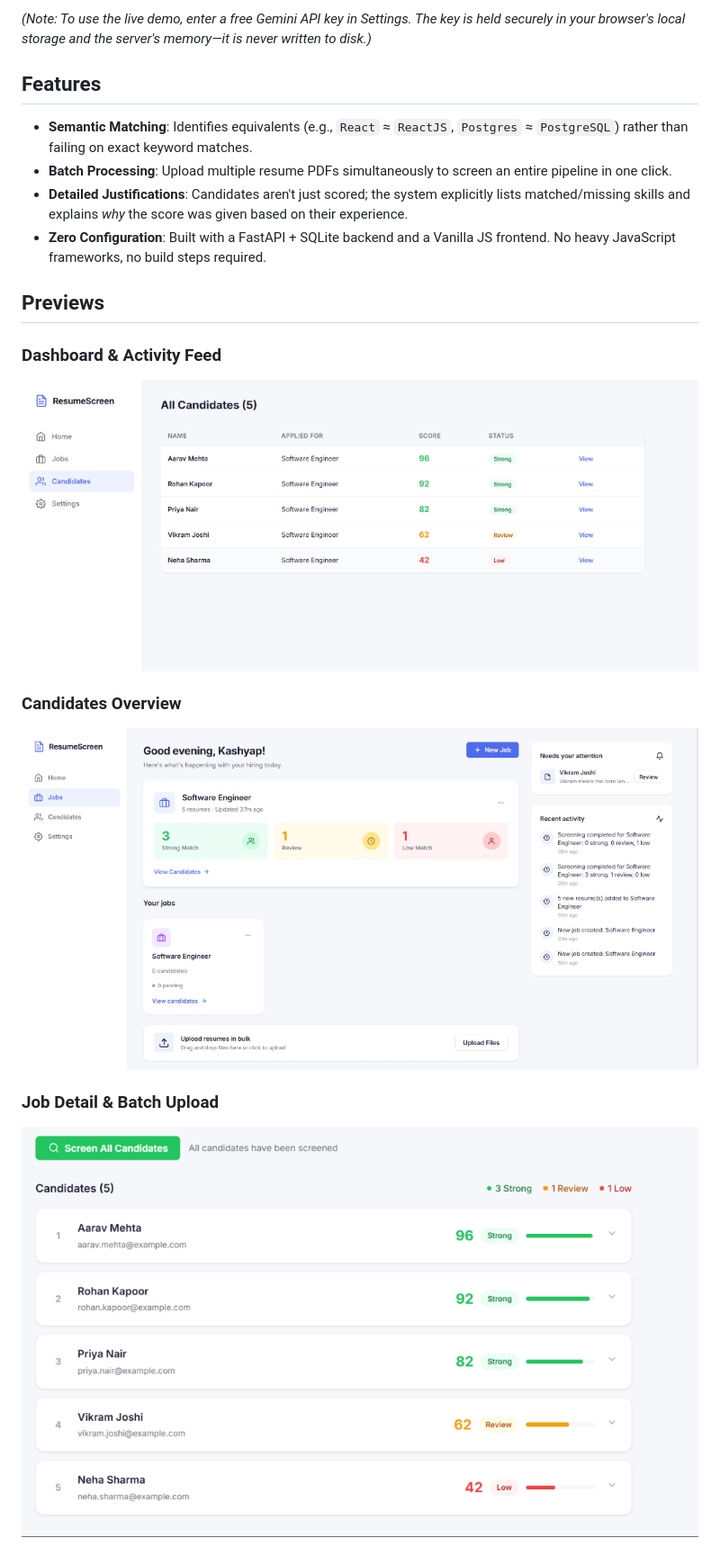
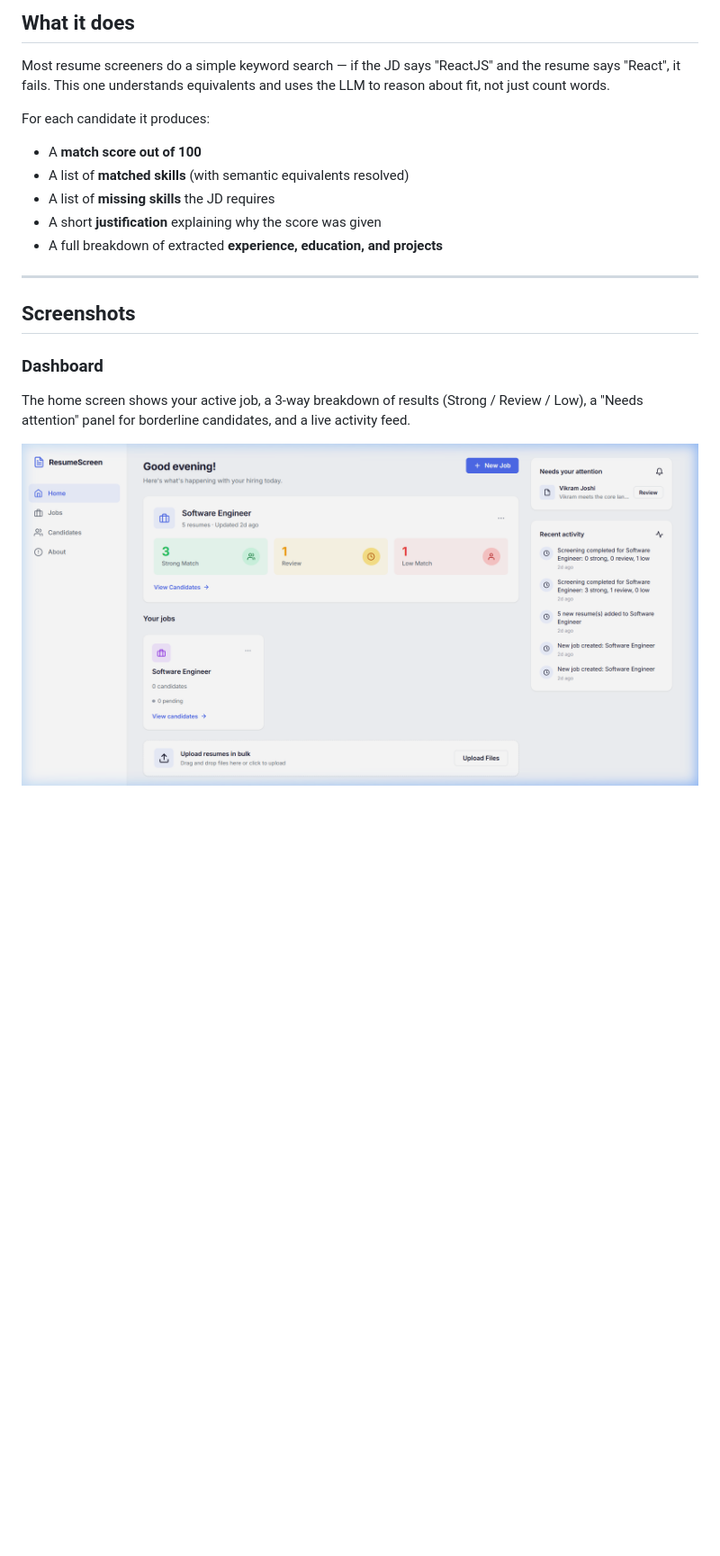
Before and after one commit to Kashyap-2005/ResumeScreener, a Markdown page: README.md, the part around one of its changes. Shown at 90% size. Drawn GitHub-style; pictures changed too: assets/ss_dashboard.png (added); blank space fills up the shorter version.

```diff
--- a/README.md
+++ b/README.md
@@ -8,21 +8,21 @@ Instead of relying on rigid keyword-matching, this system leverages Gemini 3.6 F
 
-*(Note: To use the live demo, enter a free Gemini API key in Settings. The key is held securely in your browser's local storage and the server's memory—it is never written to disk.)*
+## What it does
 
-## Features
+Most resume screeners do a simple keyword search — if the JD says "ReactJS" and the resume says "React", it fails. This one understands equivalents and uses the LLM to reason about fit, not just count words.
 
-- **Semantic Matching**: Identifies equivalents (e.g., `React` ≈ `ReactJS`, `Postgres` ≈ `PostgreSQL`) rather than failing on exact keyword matches.
-- **Batch Processing**: Upload multiple resume PDFs simultaneously to screen an entire pipeline in one click.
-- **Detailed Justifications**: Candidates aren't just scored; the system explicitly lists matched/missing skills and explains *why* the score was given based on their experience.
-- **Zero Configuration**: Built with a FastAPI + SQLite backend and a Vanilla JS frontend. No heavy JavaScript frameworks, no build steps required.
+For each candidate it produces:
+- A **match score out of 100**
+- A list of **matched skills** (with semantic equivalents resolved)
+- A list of **missing skills** the JD requires
+- A short **justification** explaining why the score was given
+- A full breakdown of extracted **experience, education, and projects**
 
-## Previews
+---
 
-### Dashboard & Activity Feed
-![Dashboard](assets/dashboard.png)
+## Screenshots
 
-### Candidates Overview
-![Candidates Overview](assets/candidates.png)
+### Dashboard
+The home screen shows your active job, a 3-way breakdown of results (Strong / Review / Low), a "Needs attention" panel for borderline candidates, and a live activity feed.
 
-### Job Detail & Batch Upload
-![Job Detail](assets/job_detail.png)
+![Dashboard](assets/ss_dashboard.png)
 
```
Also changed, not shown: other parts of README.md (+89 -31 lines), assets/ss_about.png (added), assets/ss_candidates.png (added), assets/ss_new_job.png (added).
